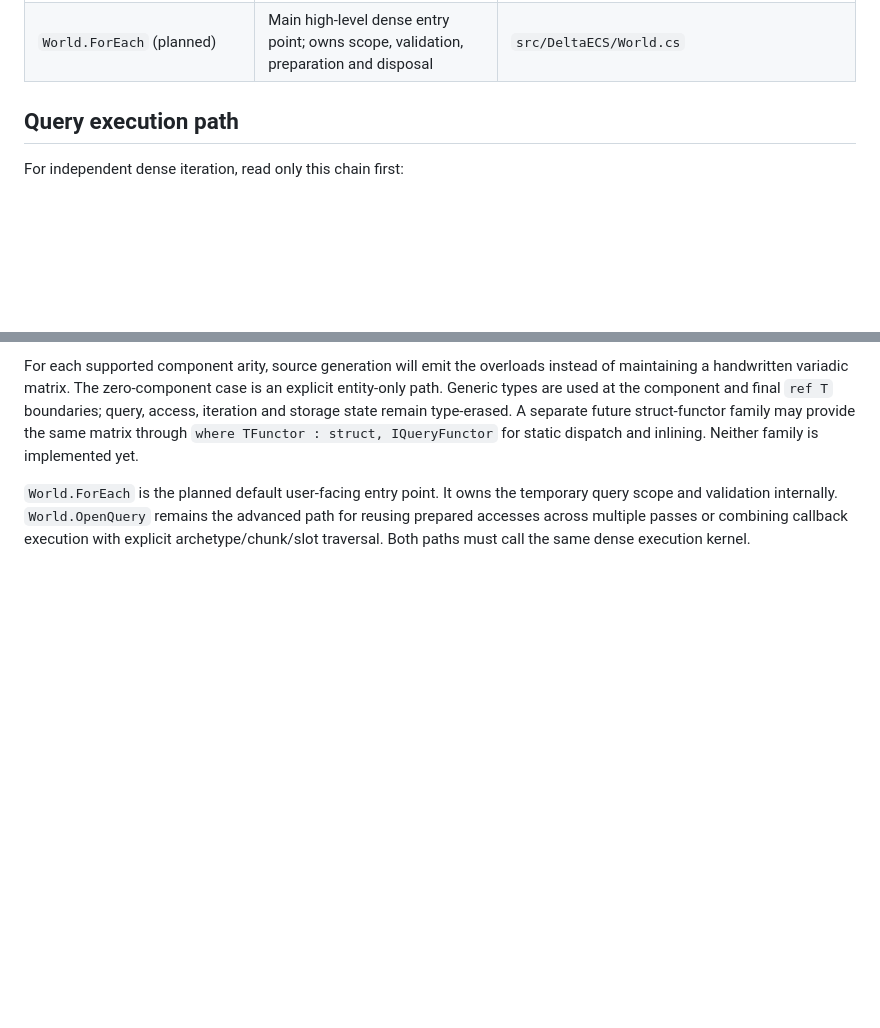
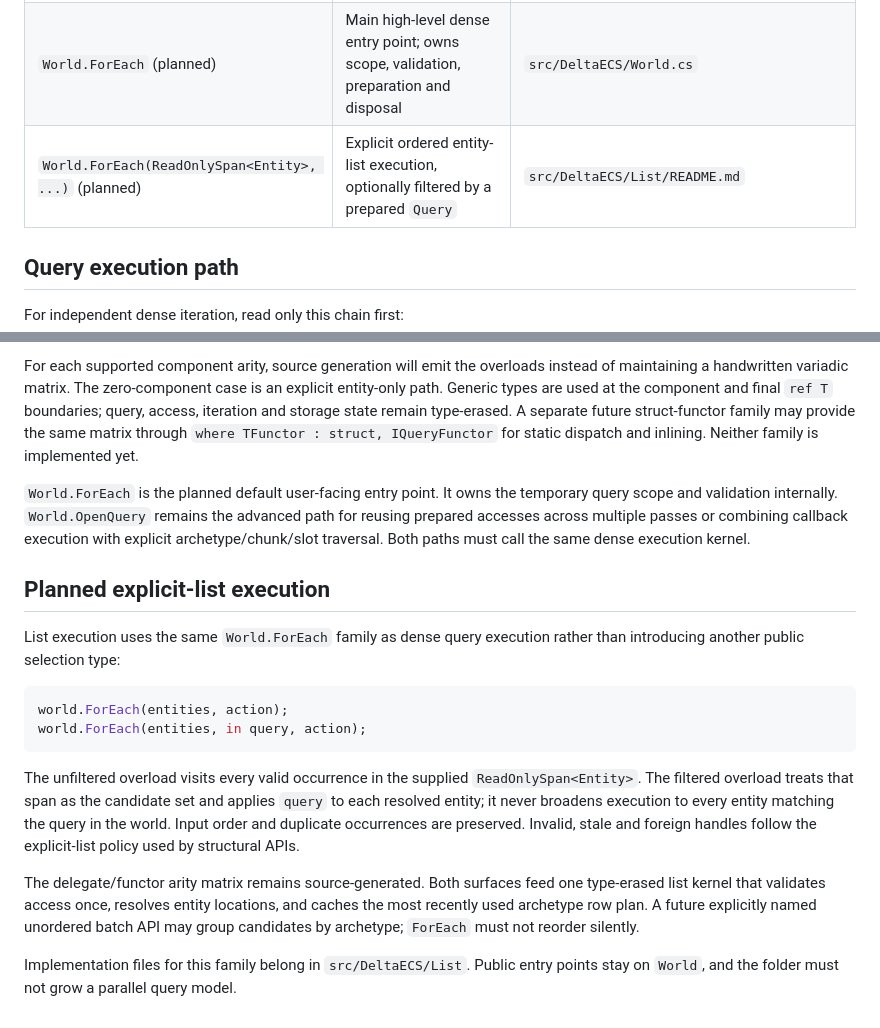
Before and after one commit to Artromskiy/DeltaECS, a Markdown page: docs/APIMAP.md, 2 parts joined by grey strips. Drawn GitHub-style; blank space fills up the shorter version.

Commit message:
Document explicit entity list execution API

````diff
--- a/docs/APIMAP.md
+++ b/docs/APIMAP.md
@@ -39,6 +39,7 @@ rg -n "<relevant API or invariant>" tests/DeltaECSTests
 | `ReadValues`, `WriteValues` | Non-generic prepared values; final `Ref<T>` must match the registered component type. Controlled pre-loop mismatch validation is selected correctness work. | `src/DeltaECS/QueryAccess.cs` |
 | `World.Query` | Callback-based query execution over `QueryChunkCursor` | `src/DeltaECS/World.cs` |
 | `World.ForEach` (planned) | Main high-level dense entry point; owns scope, validation, preparation and disposal | `src/DeltaECS/World.cs` |
+| `World.ForEach(ReadOnlySpan<Entity>, ...)` (planned) | Explicit ordered entity-list execution, optionally filtered by a prepared `Query` | `src/DeltaECS/List/README.md` |
 
 ## Query execution path
 
@@ -164,3 +165,29 @@ temporary query scope and validation internally. `World.OpenQuery` remains the
 advanced path for reusing prepared accesses across multiple passes or combining
 callback execution with explicit archetype/chunk/slot traversal. Both paths
 must call the same dense execution kernel.
+
+## Planned explicit-list execution
+
+List execution uses the same `World.ForEach` family as dense query execution rather
+than introducing another public selection type:
+
+```csharp
+world.ForEach(entities, action);
+world.ForEach(entities, in query, action);
+```
+
+The unfiltered overload visits every valid occurrence in the supplied
+`ReadOnlySpan<Entity>`. The filtered overload treats that span as the candidate set
+and applies `query` to each resolved entity; it never broadens execution to every
+entity matching the query in the world. Input order and duplicate occurrences are
+preserved. Invalid, stale and foreign handles follow the explicit-list policy used
+by structural APIs.
+
+The delegate/functor arity matrix remains source-generated. Both surfaces feed one
+type-erased list kernel that validates access once, resolves entity locations, and
+caches the most recently used archetype row plan. A future explicitly named
+unordered batch API may group candidates by archetype; `ForEach` must not reorder
+silently.
+
+Implementation files for this family belong in `src/DeltaECS/List`. Public entry
+points stay on `World`, and the folder must not grow a parallel query model.
````
Also changed, not shown: 1 other file.
